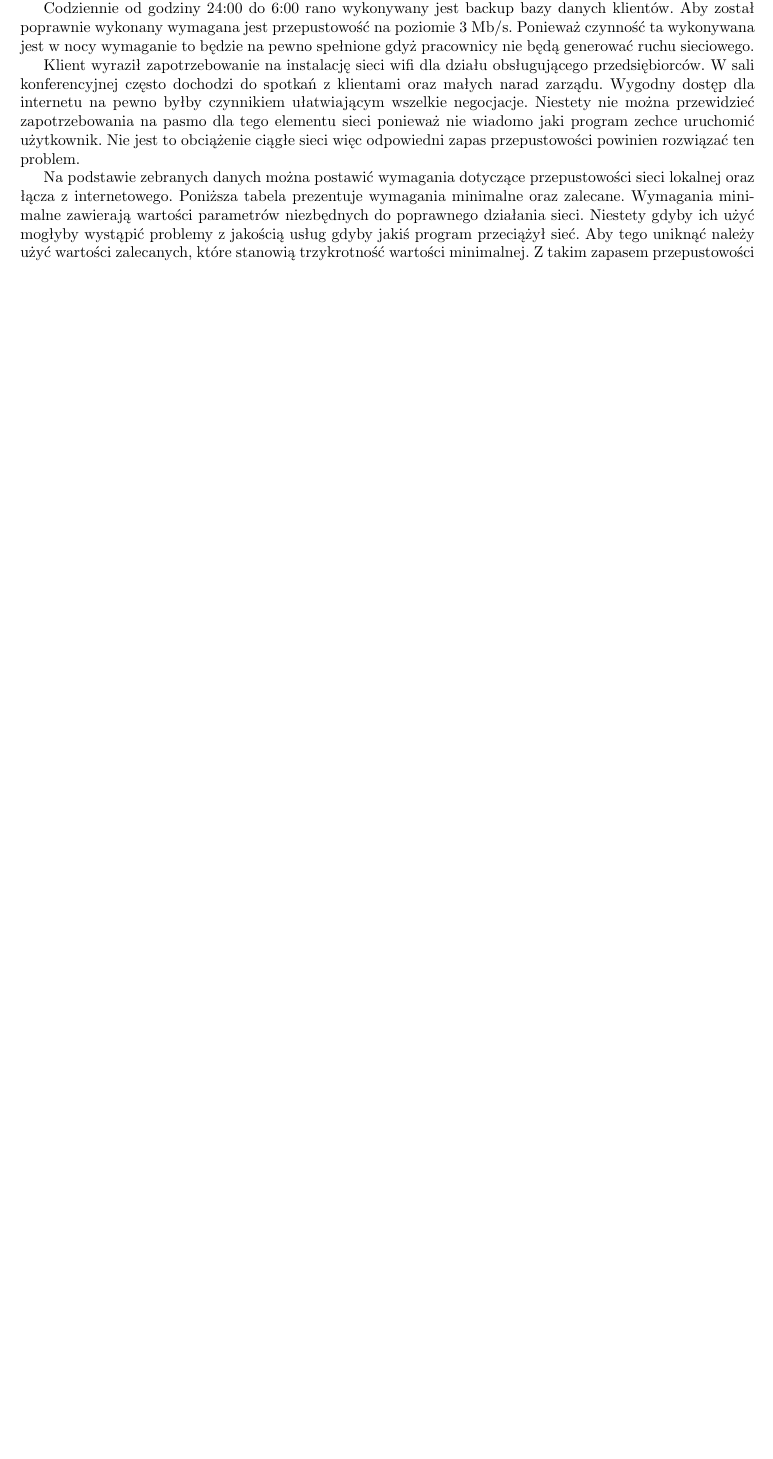
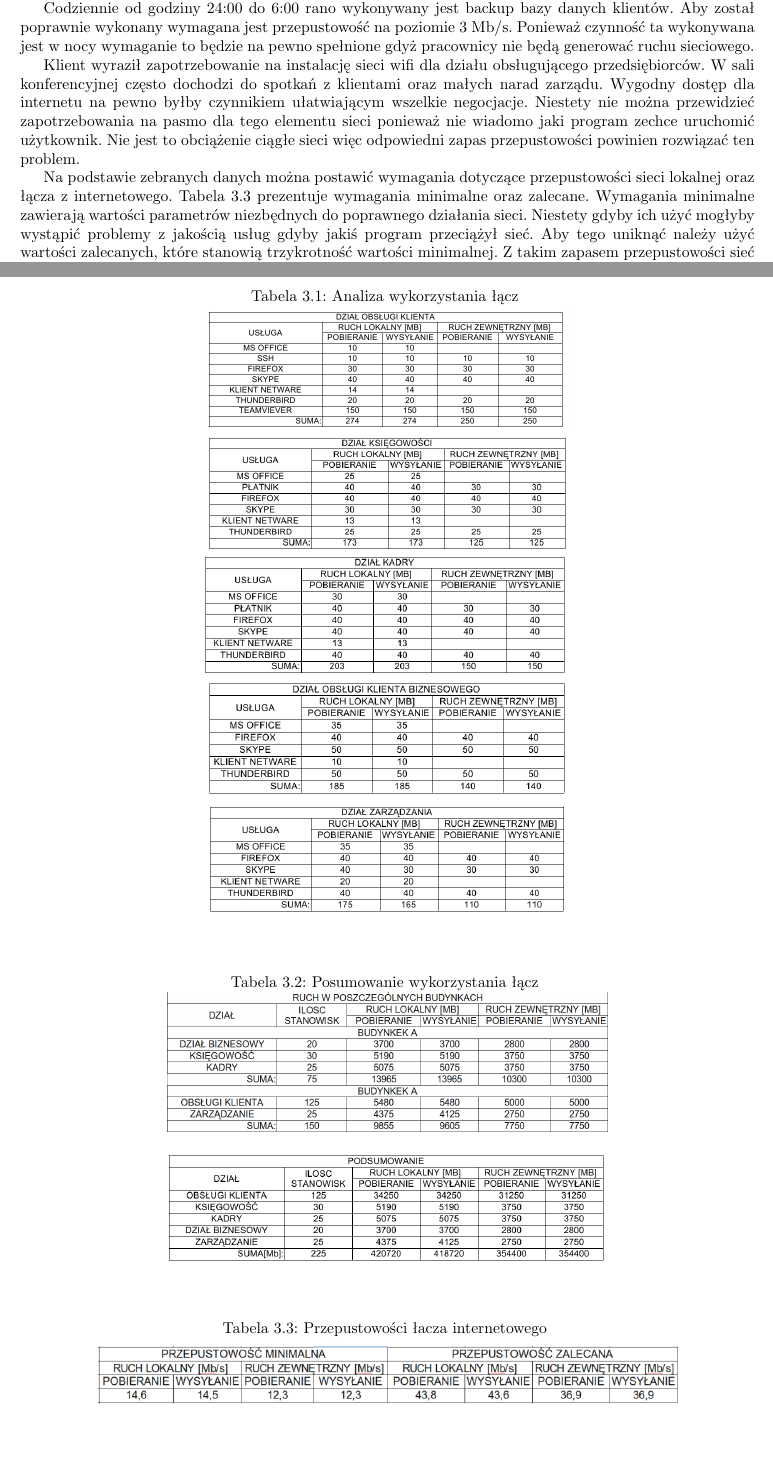
Before and after one commit to unfr3sh/lokal, a LaTeX document (projekt lokalne sieci.tex): part of page 12 of 14 before the commit and two parts of pages 12 and 13 of 15 after it, the two joined at a grey line, cut so that both start at the same text, the shorter picture padded with empty space. Compiled offline with pdfLaTeX.

Commit message:
dodanie tabel z rozliczonym ruchem do dokumentu

```diff
--- a/projekt lokalne sieci.tex
+++ b/projekt lokalne sieci.tex
@@ -71,6 +71,8 @@
 \author{Mateusz Socha 181308 \\ Janusz Kuszczyński 184872 }
 
 \title{}
+
+\sloppy
 
 \begin{document}
 
@@ -209 +212,30 @@ Na podstawie danych dostarczonych przez administratora obecnej sieci powstała a
 
+\begin{table}
+
+\centering
+\caption{Analiza wykorzystania łącz \label{tab:analiza dzialy}}
+
+\includegraphics[width=0.5\textwidth]{./obrazki/ruch_tabele/d_ok.png}
+\includegraphics[width=0.5\textwidth]{./obrazki/ruch_tabele/d_k.png}
+\includegraphics[width=0.5\textwidth]{./obrazki/ruch_tabele/d_kad.png}
+\includegraphics[width=0.5\textwidth]{./obrazki/ruch_tabele/d_b.png}
+\includegraphics[width=0.5\textwidth]{./obrazki/ruch_tabele/d_m.png}
+
+\end{table}
+
+
+\begin{table}
+
+\centering
+\caption{Posumowanie wykorzystania łącz \label{tab:analiza podsumowanie}}
+
+\includegraphics[width=0.6\textwidth]{./obrazki/ruch_tabele/budynki.png}
+
+\hspace{0,5cm}
+
+      \includegraphics[width=0.6\textwidth]{./obrazki/ruch_tabele/podsumowanie.png}
+
+\end{table}
+
+
+
@@ -231,12 +262,18 @@ do spotkań z klientami oraz małych narad zarządu. Wygodny dostęp dla interne
 Niestety nie można przewidzieć zapotrzebowania na pasmo dla tego elementu sieci ponieważ nie wiadomo jaki program zechce uruchomić użytkownik.
 Nie jest to obciążenie ciągłe sieci więc odpowiedni zapas przepustowości powinien rozwiązać ten problem.
 
-Na podstawie zebranych danych można postawić wymagania dotyczące przepustowości sieci lokalnej oraz łącza z internetowego. Poniższa tabela
+Na podstawie zebranych danych można postawić wymagania dotyczące przepustowości sieci lokalnej oraz łącza z internetowego. Tabela \ref{tab:parametry_loncza}
 prezentuje wymagania minimalne oraz zalecane. Wymagania minimalne zawierają wartości parametrów niezbędnych do poprawnego działania sieci.
 Niestety gdyby ich użyć mogłyby wystąpić problemy z jakością usług gdyby jakiś program przeciążył sieć. Aby tego uniknąć należy użyć wartości
 zalecanych, które stanowią trzykrotność wartości minimalnej. Z takim zapasem przepustowości sieć będzie odporna na większość przeciążeń.
 
-%tabelka
+
+\begin{table}
+\caption{Przepustowości łacza internetowego }
+\label{tab:parametry_loncza}
+ \centering
+      \includegraphics[width=0.8\textwidth]{./obrazki/ruch_tabele/loncze.png}
+\end{table}
 
 
 \chapter{Założenia projektowe}
```
Also changed, not shown: obrazki/ruch_tabele/budynki.png (added), obrazki/ruch_tabele/d_b.png (added), obrazki/ruch_tabele/d_k.png (added), obrazki/ruch_tabele/d_kad.png (added), obrazki/ruch_tabele/d_m.png (added), obrazki/ruch_tabele/d_ok.png (added), obrazki/ruch_tabele/loncze.png (added), obrazki/ruch_tabele/podsumowanie.png (added), projekt lokalne sieci.pdf, projekt lokalne sieci.tex (4 more changed lines), 1 other file.
